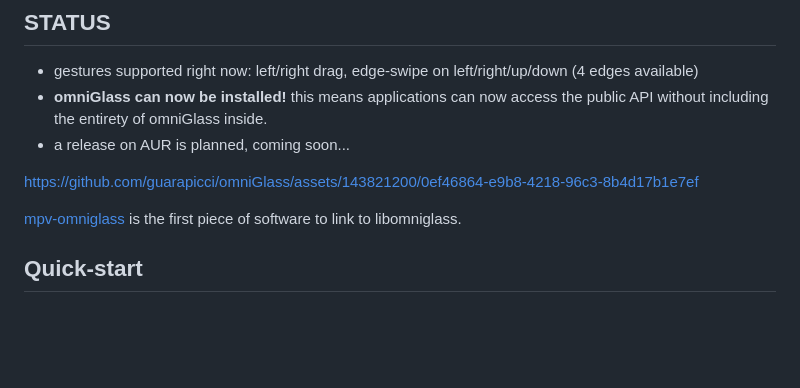
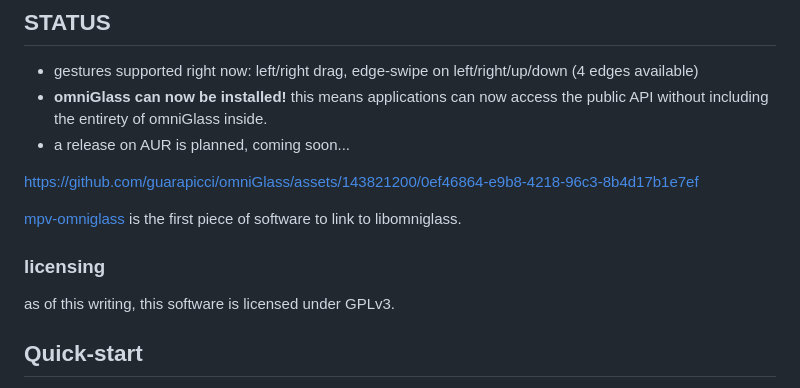
Before and after one commit to guarapicci/omniGlass, a Markdown page: readme.md, the part around the change. Drawn GitHub-style; blank space fills up the shorter version.

Commit message:
Update readme.md
licensing info

```diff
--- a/readme.md
+++ b/readme.md
@@ -15,6 +15,8 @@ https://github.com/guarapicci/omniGlass/assets/143821200/0ef46864-e9b8-4218-96c3
 
 [mpv-omniglass](https://github.com/guarapicci/mpv-omniGlass/tree/main) is the first piece of software to link to libomniglass.
 
+### licensing
+as of this writing, this software is licensed under GPLv3.
 
 ## Quick-start
 - 1: go to project folder, open a shell.
```
